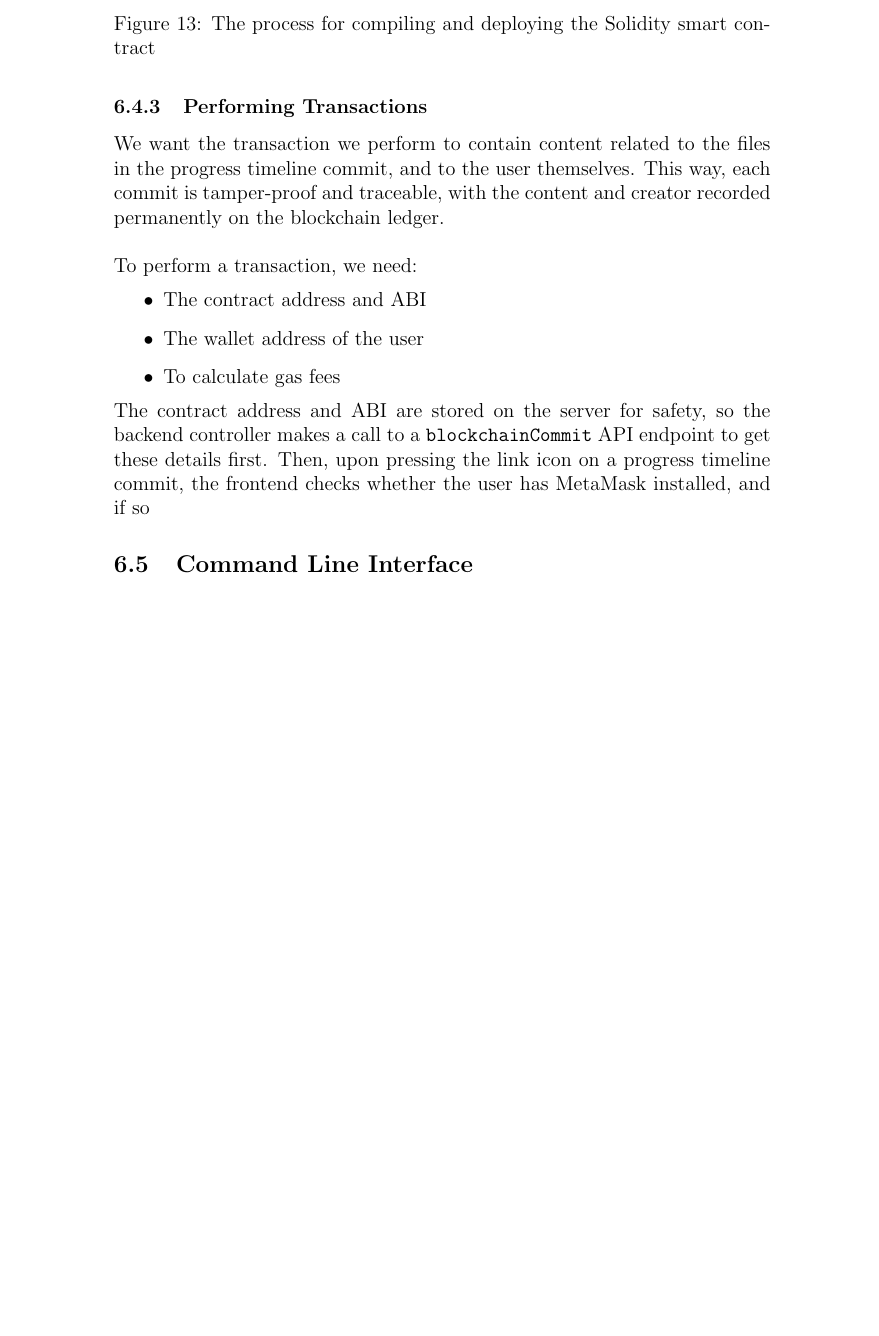
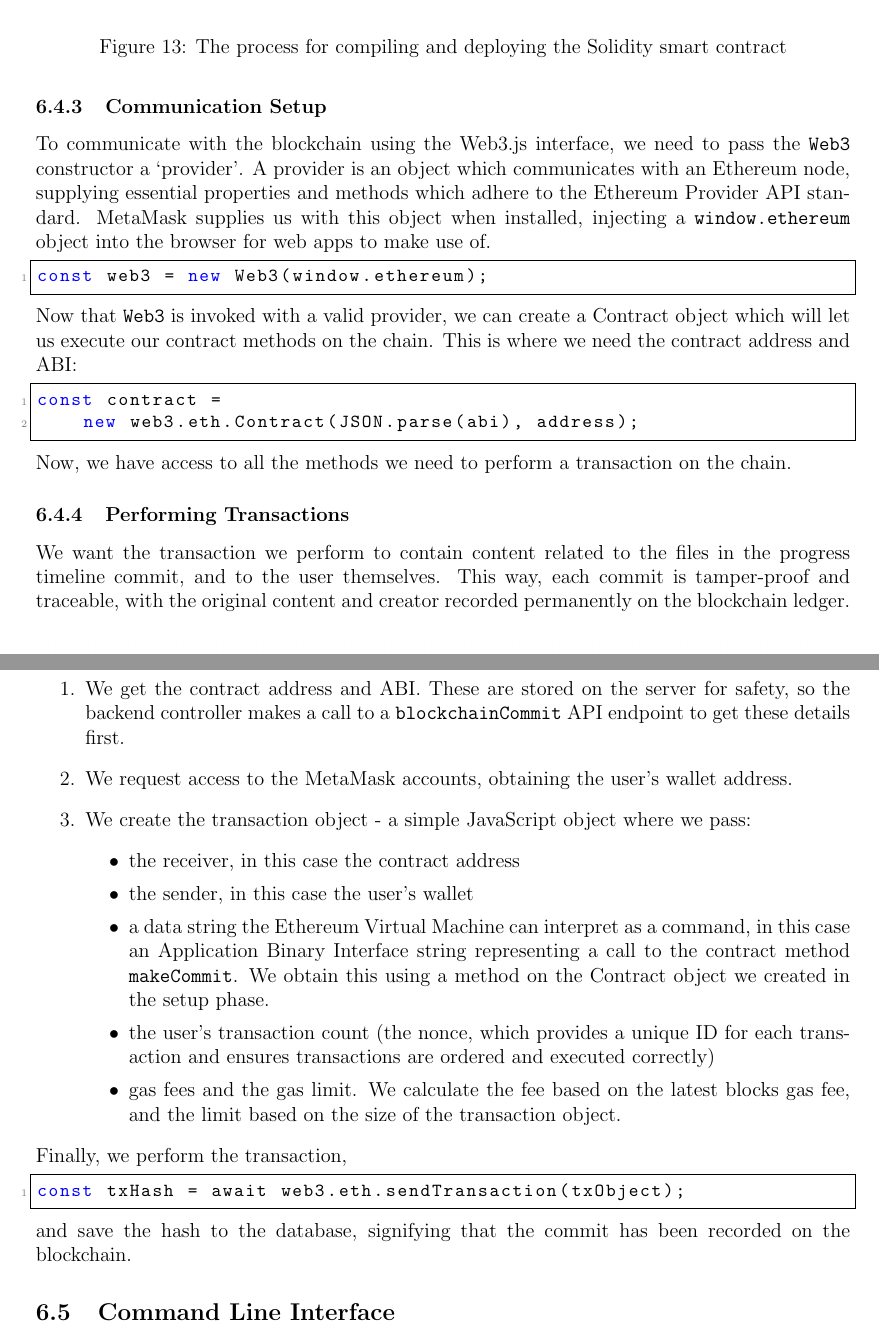
Before and after one commit to LSK-01/finalreport, a LaTeX document (finalReport.tex): part of page 23 of 26 before the commit and two parts of pages 19 and 20 of 22 after it, the two joined at a grey line, cut so that both start at the same text, the shorter picture padded with empty space. Compiled offline with pdfLaTeX.

Commit message:
krishtard

```diff
--- a/finalReport.tex
+++ b/finalReport.tex
@@ -9,6 +9,13 @@
 \usepackage{float}
 \usepackage{multirow}
 \usepackage{array}
+\usepackage{geometry}
+\geometry{
+    left=2cm,
+    right=2cm,
+    top=2cm,
+    bottom=2cm
+}
 \usepackage{listings}
 \bibliographystyle{IEEEtran}
 \usepackage{xcolor}
@@ -390,16 +398,20 @@ This is in fact our only viable option. Firstly, at least until it is required i
 Deploying via Remix to the Sepolia testnet, (paying gas fees using a wallet with Sepolia ETH in it), gives us the contract address and contract ABI, which is all the information we need to send a transaction to the contract.
 \begin{figure}[H]
     \centering
-    \includegraphics[scale=0.5]{deploy.png}
+    \includegraphics[scale=0.6]{deploy.png}
     \caption{The process for compiling and deploying the Solidity smart contract}
 \end{figure}
+\subsubsection{Communication Setup}
+To communicate with the blockchain using the Web3.js interface, we need to pass the \verb|Web3| constructor a `provider'.
+A provider is an object which communicates with an Ethereum node, supplying essential properties and methods which adhere to the Ethereum Provider API standard. MetaMask supplies us with this object when installed, injecting a \verb|window.ethereum| object into the browser for web apps to make use of.
+\begin{lstlisting}
+const web3 = new Web3(window.ethereum);
+\end{lstlisting}
+Now that \verb|Web3| is invoked with a valid provider, we can create a Contract object which will let us execute our contract methods on the chain. This is where we need the contract address and ABI:
+\begin{lstlisting}
+const contract =
+    new web3.eth.Contract(JSON.parse(abi), address);
+\end{lstlisting}
+Now, we have access to all the methods we need to perform a transaction on the chain.
 \subsubsection{Performing Transactions}
-We want the transaction we perform to contain content related to the files in the progress timeline commit, and to the user themselves. This way, each commit is tamper-proof and traceable, with the content and creator recorded permanently on the blockchain ledger.\\\\
-To perform a transaction, we need:
-\begin{itemize}
-    \item The contract address and ABI
-    \item The wallet address of the user
-    \item To calculate gas fees
-\end{itemize}
-The contract address and ABI are stored on the server for safety, so the backend controller makes a call to a \verb|blockchainCommit| API endpoint to get these details first. Then, upon pressing the link icon on a progress timeline commit, the frontend checks whether the user has MetaMask installed, and if so
-
+We want the transaction we perform to contain content related to the files in the progress timeline commit, and to the user themselves. This way, each commit is tamper-proof and traceable, with the original content and creator recorded permanently on the blockchain ledger.
@@ -406,3 +422,22 @@ The contract address and ABI are stored on the server for safety, so the backend
+\end{figure}
+Upon a user clicking the `link' icon on a progress timeline commit:
+\begin{enumerate}
+    \item We get the contract address and ABI. These are stored on the server for safety, so the backend controller makes a call to a \verb|blockchainCommit| API endpoint to get these details first.
+    \item We request access to the MetaMask accounts, obtaining the user's wallet address.
+    \item We create the transaction object - a simple JavaScript object where we pass:
+    \begin{itemize}
+        \item the receiver, in this case the contract address
+        \item the sender, in this case the user's wallet
+        \item a data string the Ethereum Virtual Machine can interpret as a command, in this case an Application Binary Interface string representing a call to the contract method \verb|makeCommit|. We obtain this using a method on the Contract object we created in the setup phase.
+        \item the user's transaction count (the nonce, which provides a unique ID for each transaction and ensures transactions are ordered and executed correctly)
+        \item gas fees and the gas limit. We calculate the fee based on the latest blocks gas fee, and the limit based on the size of the transaction object.
+    \end{itemize}
+\end{enumerate}
+Finally, we perform the transaction,
+\begin{lstlisting}
+const txHash = await web3.eth.sendTransaction(txObject);
+\end{lstlisting}
+and save the hash to the database, signifying that the commit has been recorded on the blockchain.
 \subsection{Command Line Interface}
 \begin{itemize}
     \item \textbf{Node.js} allows us to write a command line script in Typescript, make network requests and take advantage of helpful libraries to parse command line arguments effectively.
```
Also changed, not shown: bchain.png (added), deploy.png, finalReport.pdf, ml.png, finalReport.tex (7 more changed lines), 7 other files.
